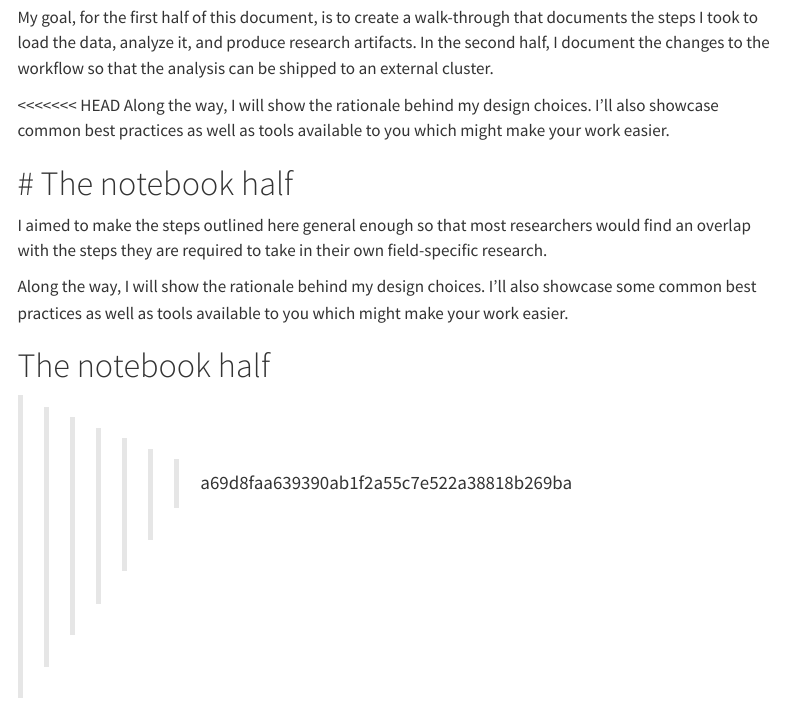
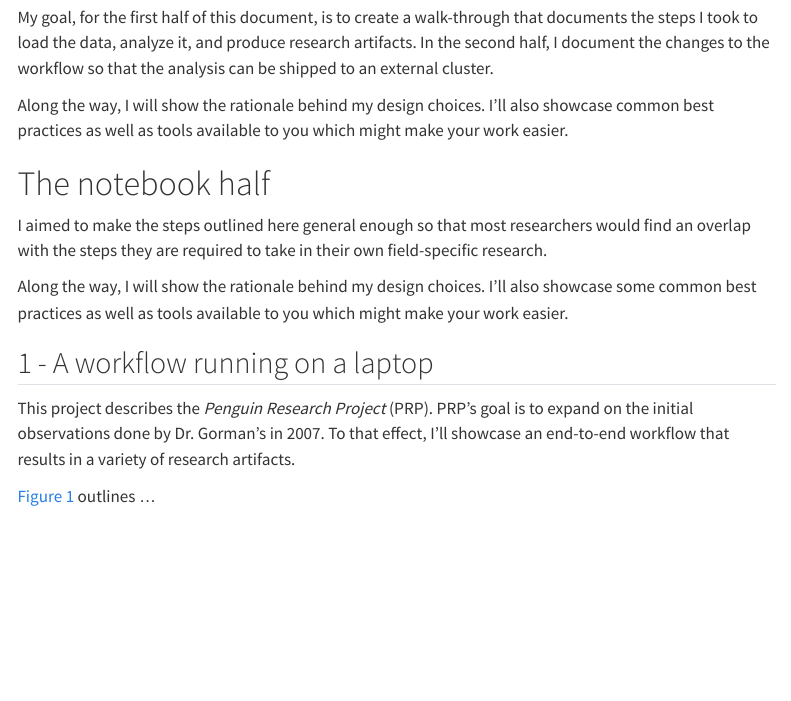
Before and after one commit to erwinlares/notebook-to-cluster, a Quarto document (01-notebook_to_cluster.qmd): the page in a window 1100 px wide, from 700 px down. Rendered offline with R 4.5, knitr and Pandoc in place of Quarto, with nearby package versions; some code elsewhere in the file could not run offline; menus at the side of the page are left out.

Commit message:
Resolved all issues...

```diff
--- a/01-notebook_to_cluster.qmd
+++ b/01-notebook_to_cluster.qmd
@@ -43,18 +43,13 @@ What happens when your data grows too large for your laptop? That was the questi
 
 My goal, for the first half of this document, is to create a walk-through that documents the steps I took to load the data, analyze it, and produce research artifacts. In the second half, I document the changes to the workflow so that the analysis can be shipped to an external cluster.
 
-<<<<<<< HEAD
 Along the way, I will show the rationale behind my design choices. I'll also showcase common best practices as well as tools available to you which might make your work easier.
 
 # The notebook half
-=======
+
 I aimed to make the steps outlined here general enough so that most researchers would find an overlap with the steps they are required to take in their own field-specific research.
 
 Along the way, I will show the rationale behind my design choices. I'll also showcase some common best practices as well as tools available to you which might make your work easier.
-
-
-# The notebook half
->>>>>>> a69d8faa639390ab1f2a55c7e522a38818b269ba
 
 ## 1 - A workflow running on a laptop
 
```
